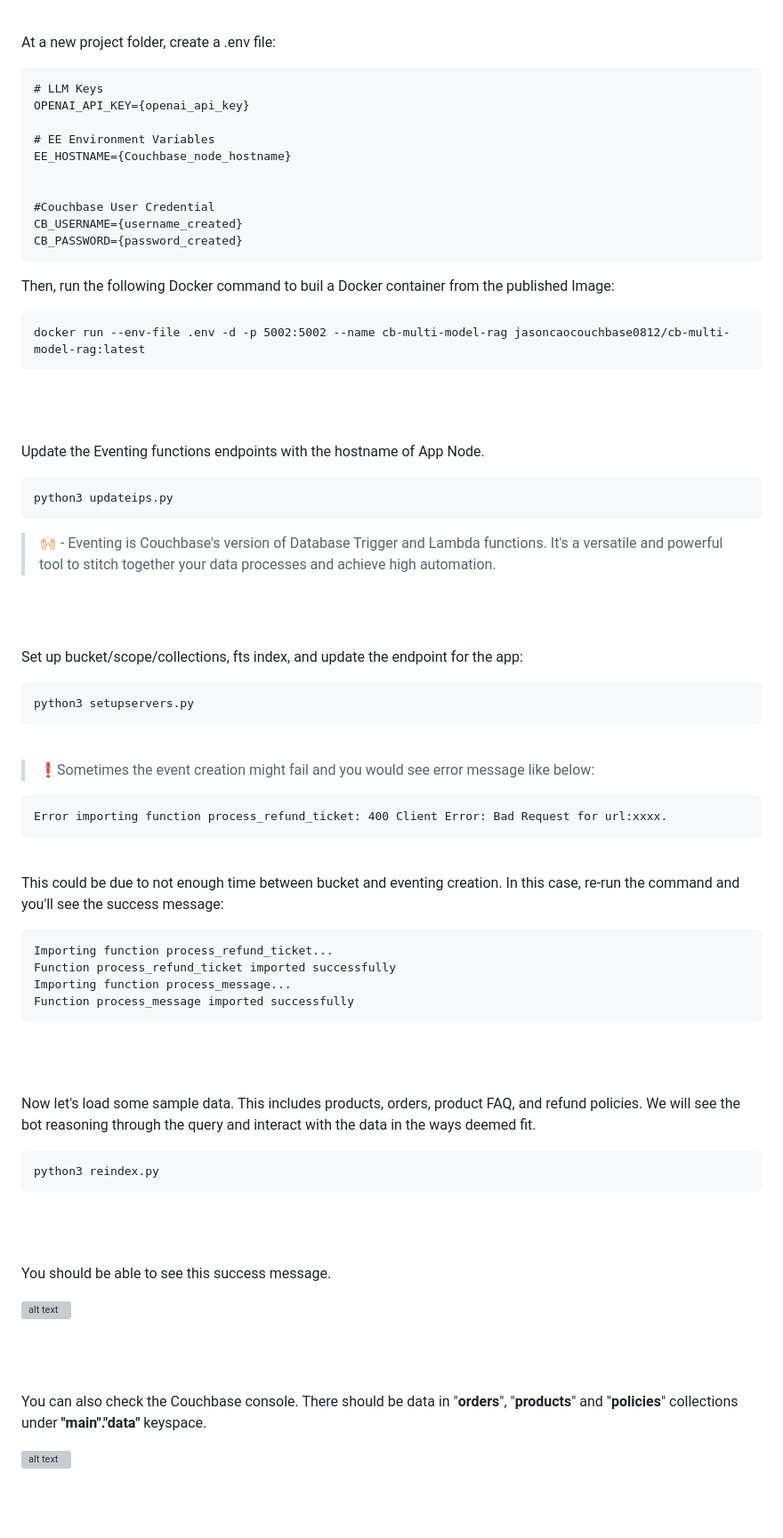
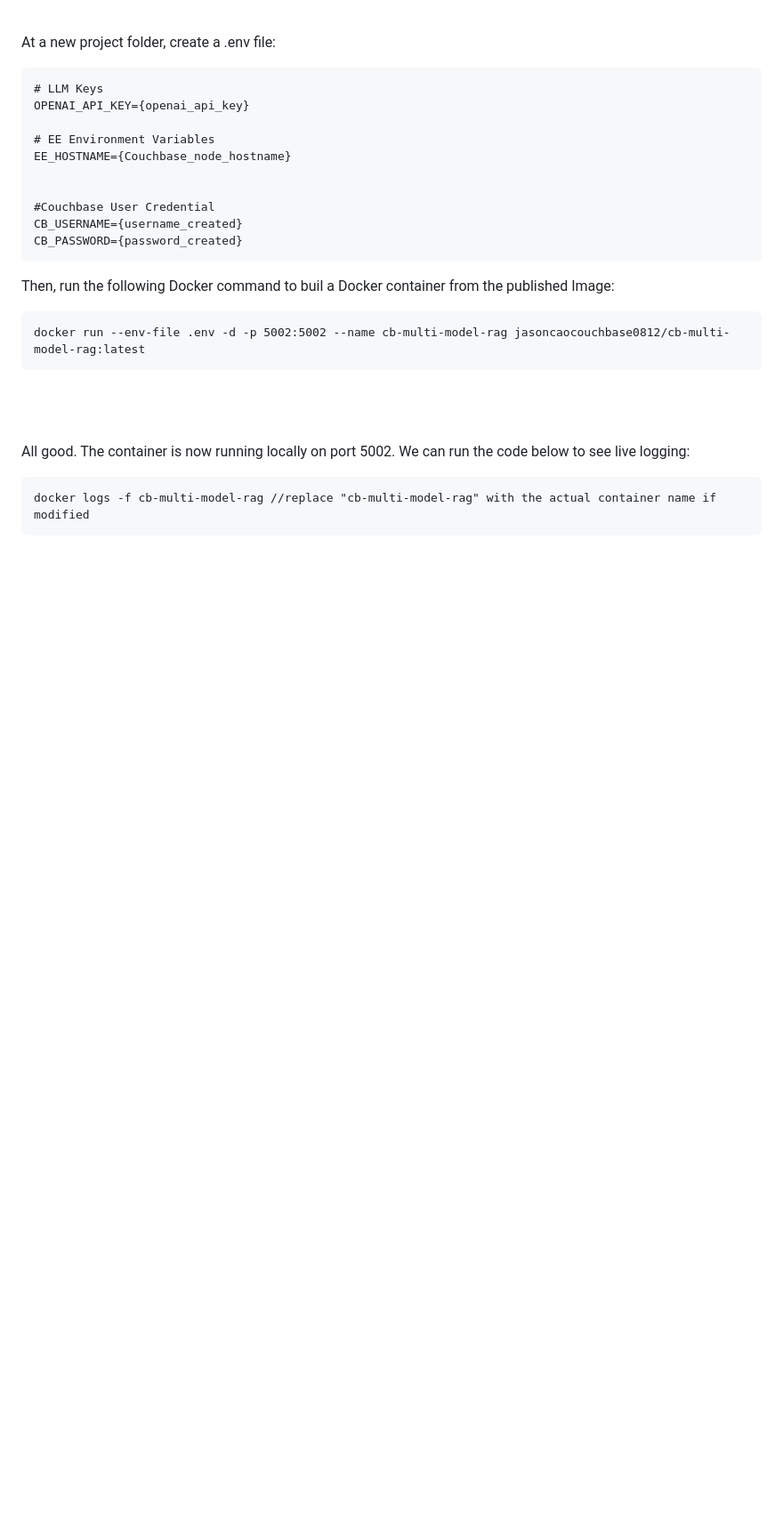
Before and after one commit to willyecomsoft/multi-model-rag, a Markdown page: README.md, the part around the change printed below. Shown: that part at 89% size. Drawn GitHub-style; blank space fills up the shorter version; grey boxes are pictures that could not be loaded.

````diff
--- a/README.md
+++ b/README.md
@@ -158,59 +158,13 @@ docker run --env-file .env -d -p 5002:5002 --name cb-multi-model-rag jasoncaocou
 
 <br><br>
 
-Update the Eventing functions endpoints with the hostname of App Node.
+
+All good. The container is now running locally on port 5002. We can run the code below to see live logging:
 
 ```
-python3 updateips.py
+docker logs -f cb-multi-model-rag //replace "cb-multi-model-rag" with the actual container name if modified
 ```
-
->🙌🏻 - Eventing is Couchbase's version of Database Trigger and Lambda functions. It's a versatile and powerful tool to stitch together your data processes and achieve high automation.
 
 
 <br><br>
 
-Set up bucket/scope/collections, fts index, and update the endpoint for the app:
-
-```
-python3 setupservers.py
-```
-
-<br>
-
-> ❗️Sometimes the event creation might fail and you would see error message like below:
-```
-Error importing function process_refund_ticket: 400 Client Error: Bad Request for url:xxxx.
-```
-
-<br>
-
-This could be due to not enough time between bucket and eventing creation. In this case, re-run the command and you'll see the success message:
-```
-Importing function process_refund_ticket...
-Function process_refund_ticket imported successfully
-Importing function process_message...
-Function process_message imported successfully
-```
-
-<br><br>
-
-Now let's load some sample data. This includes products, orders, product FAQ, and refund policies. We will see the bot reasoning through the query and interact with the data in the ways deemed fit.
-
-```
-python3 reindex.py
-```
-
-<br><br>
-
-You should be able to see this success message.
-
-![alt text](static/images/image-5.png)
-
-<br><br>
-
-You can also check the Couchbase console. There should be data in "**orders**", "**products**" and "**policies**" collections under **"main"."data"** keyspace.
-
-![alt text](static/images/image-6.png)
-
-<br><br>
-
````
Also changed, not shown: other parts of README.md (+1 -28 lines).
